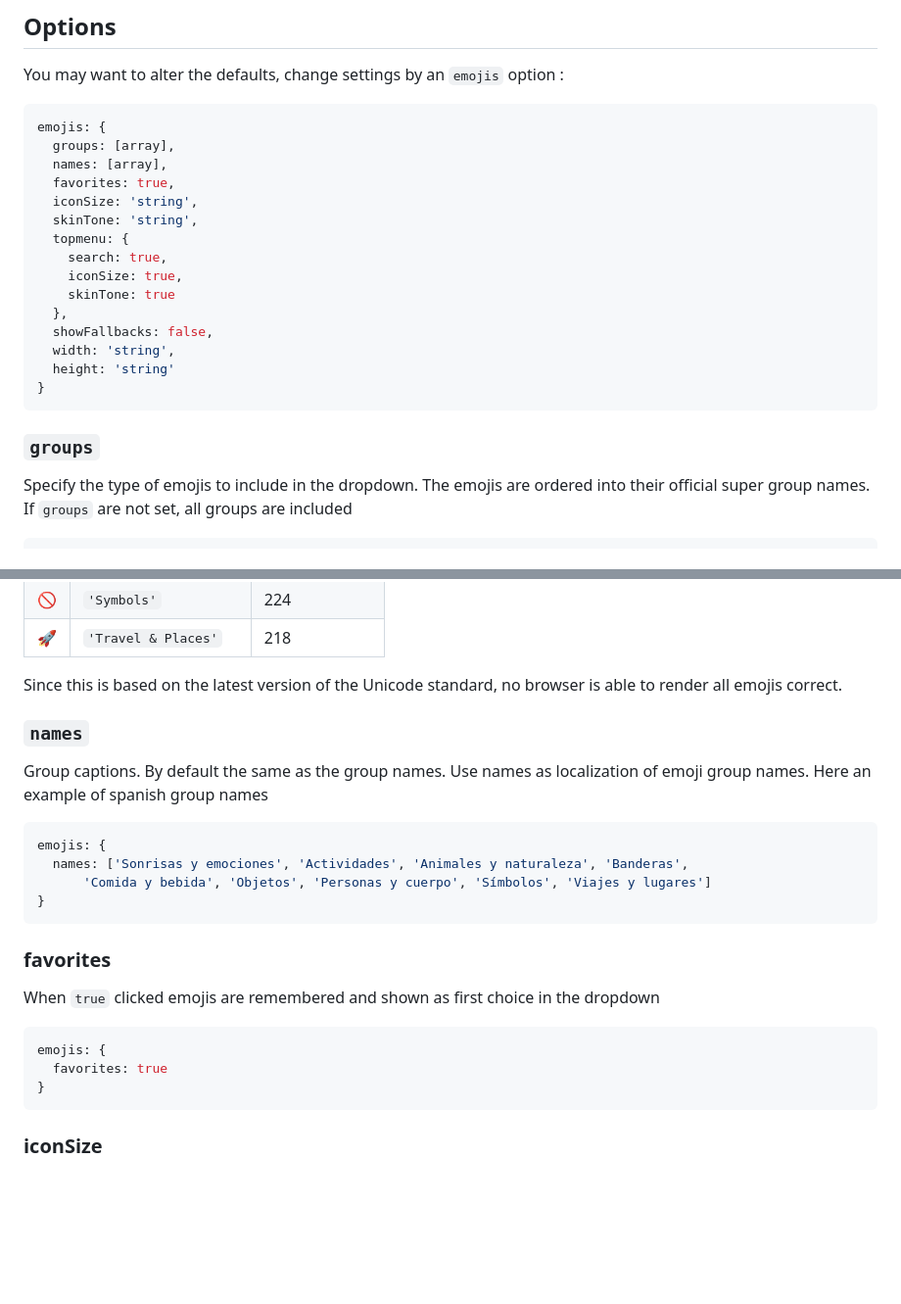
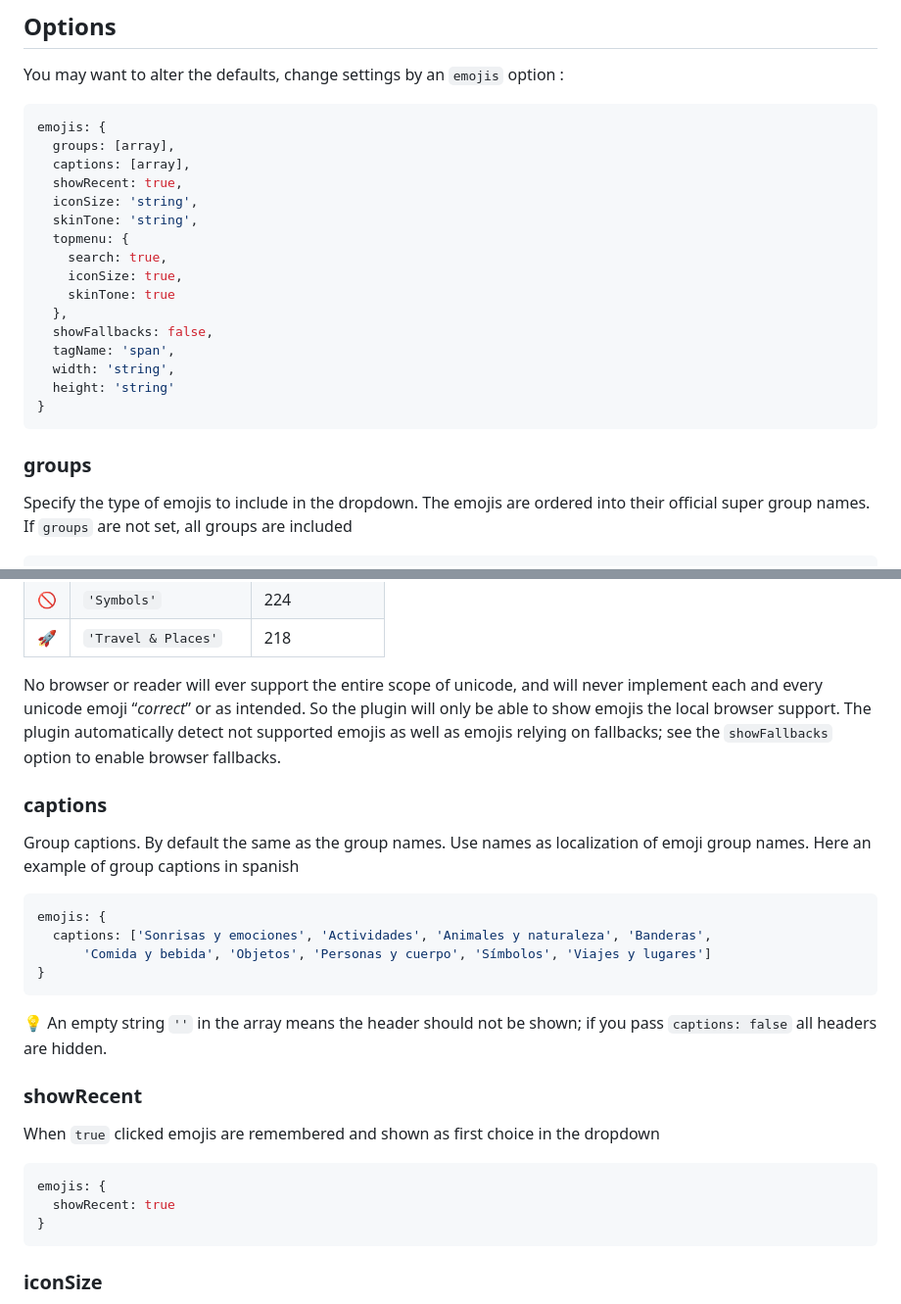
Before and after one commit to davidkonrad/suneditor-emojis, a Markdown page: README.md, 2 parts joined by grey strips. Shown at 98% size. Drawn GitHub-style; blank space fills up the shorter version.

Commit message:
rename option names to captions

````diff
--- a/README.md
+++ b/README.md
@@ -35,8 +35,8 @@
 ```javascript
 emojis: {
   groups: [array],
-  names: [array],
-  favorites: true,
+  captions: [array],
+  showRecent: true,
   iconSize: 'string',
   skinTone: 'string',
   topmenu: {
@@ -45,12 +45,13 @@ emojis: {
     skinTone: true
   },
   showFallbacks: false,
+  tagName: 'span',
   width: 'string',
   height: 'string'
 }
 ```
 
-### ```groups```
+### groups
 
 Specify the type of emojis to include in the dropdown. The emojis are ordered into their official super
 group names. If ```groups``` are not set, all groups are included
@@ -76,23 +77,28 @@ Here is an overview of the different groups and their current number of emojis
 🚫 | ```'Symbols'``` | 224
 🚀 | ```'Travel & Places'``` | 218
 
-Since this is based on the latest version of the Unicode standard, no browser is able to render all emojis correct.
+No browser or reader will ever support the entire scope of unicode, and will never implement
+each and every unicode emoji <q><em>correct</em></q> or as intended. So the plugin will only be able
+to show emojis the local browser support. The plugin automatically detect
+not supported emojis as well as emojis relying on fallbacks; see the ```showFallbacks``` option to enable browser fallbacks.
 
-### ```names```
-Group captions. By default the same as the group names. Use names as localization of emoji group names. Here an example of spanish group names
+### captions
+Group captions. By default the same as the group names. Use names as localization of emoji group names. Here an example of group captions in spanish
 ```javascript
 emojis: {
-  names: ['Sonrisas y emociones', 'Actividades', 'Animales y naturaleza', 'Banderas',
+  captions: ['Sonrisas y emociones', 'Actividades', 'Animales y naturaleza', 'Banderas',
       'Comida y bebida', 'Objetos', 'Personas y cuerpo', 'Símbolos', 'Viajes y lugares']
 }
 ```
+💡 An empty string ```''``` in the array means the header should not be shown;
+if you pass ```captions: false``` all headers are hidden.
 
-### favorites
+### showRecent
 When ```true``` clicked emojis are remembered and shown as first choice in the dropdown
 
 ```javascript
 emojis: {
-  favorites: true
+  showRecent: true
 }
 ```
 
````
